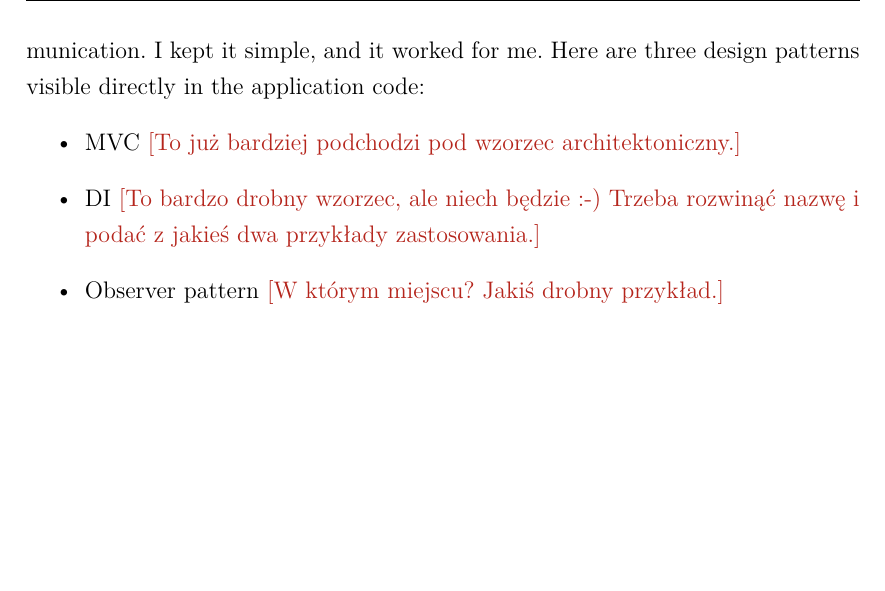
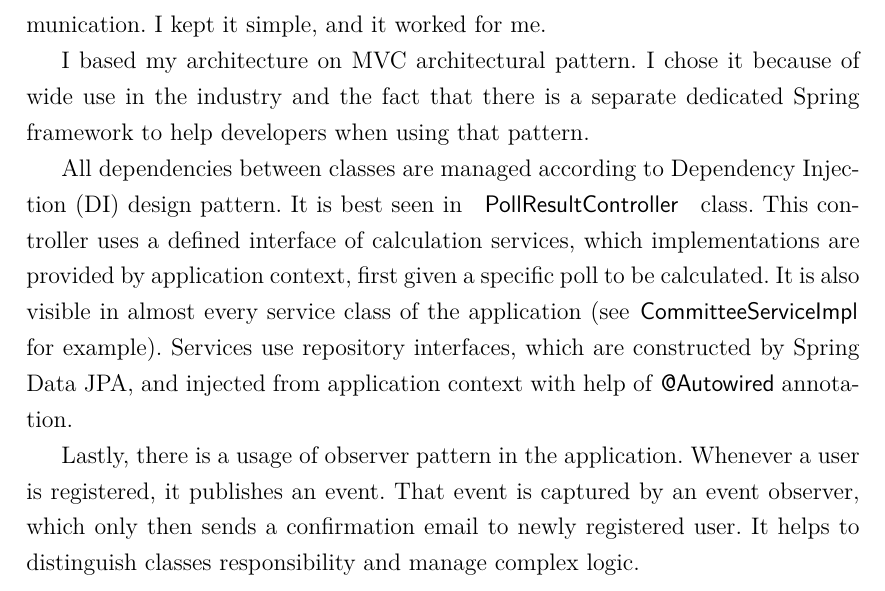
Before and after one commit to Drzewo97/BallotBox, a LaTeX thesis (praca/thesis.tex): part of page 44 of 64, cut so that both start at the same text, the shorter picture padded with empty space. Compiled offline with pdfLaTeX.

Commit message:
Expand design patterns section

```diff
--- a/praca/thesis.tex
+++ b/praca/thesis.tex
@@ -893,12 +893,19 @@ Gliwice, dnia {\selectlanguage{polish}\today}
 
   \section{Applied design patterns}
     While many design patterns may be useful in big projects, there was no need to introduce any sophisticated methods of organizing application layers and communication.
-    I kept it simple, and it worked for me. Here are three design patterns visible directly in the application code:
-    \begin{itemize}
-      \item MVC \ksremark{To już bardziej podchodzi pod wzorzec architektoniczny.}
-      \item DI \ksremark{To bardzo drobny wzorzec, ale niech będzie :-) Trzeba rozwinąć nazwę i podać z jakieś dwa przykłady zastosowania.}
-      \item Observer pattern \ksremark{W którym miejscu? Jakiś drobny przykład.}
-    \end{itemize}
+    I kept it simple, and it worked for me.
+
+    I based my architecture on MVC architectural pattern.
+    I chose it because of wide use in the industry and the fact that there is a separate dedicated Spring framework to help developers when using that pattern.
+
+    All dependencies between classes are managed according to Dependency Injection (DI) design pattern. It is best seen in \lstinline{PollResultController} class.
+    This controller uses a defined interface of calculation services, which implementations are provided by application context, first given a specific poll to be calculated.
+    It is also visible in almost every service class of the application (see \lstinline{CommitteeServiceImpl} for example).
+    Services use repository interfaces, which are constructed by Spring Data JPA, and injected from application context with help of \lstinline|@Autowired| annotation.
+
+    Lastly, there is a usage of observer pattern in the application. Whenever a user is registered, it publishes an event.
+    That event is captured by an event observer, which only then sends a confirmation email to newly registered user.
+    It helps to distinguish classes responsibility and manage complex logic.
 
 \chapter{Verification and validation}
   \section{Testing paradigm}
```
